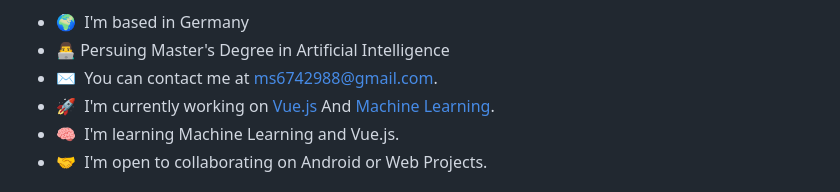
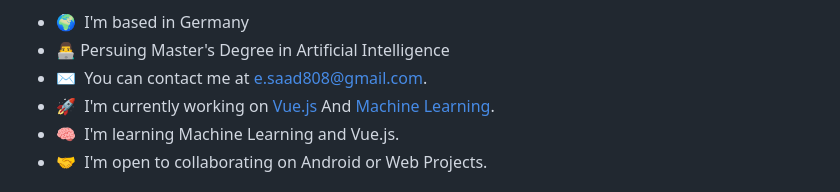
Before and after one commit to dev-saad808/dev-saad808, a Markdown page: README.md, the part around the change. Drawn GitHub-style.

Commit message:
Email update

```diff
--- a/README.md
+++ b/README.md
@@ -7,7 +7,7 @@
 
 *   🌍  I'm based in Germany
 *   👨‍💻  Persuing Master's Degree in Artificial Intelligence
-*   ✉️  You can contact me at [ms6742988@gmail.com](mailto:me.saad808@gmail.com).
+*   ✉️  You can contact me at [e.saad808@gmail.com](mailto:me.saad808@gmail.com).
 *   🚀  I'm currently working on [Vue.js](https://github.com/dev-saad808/VUE) And [Machine Learning](https://github.com/dev-saad808/Machine-Learnig-Basics).
 *   🧠  I'm learning Machine Learning and Vue.js.
 *   🤝  I'm open to collaborating on Android or Web Projects.
```
